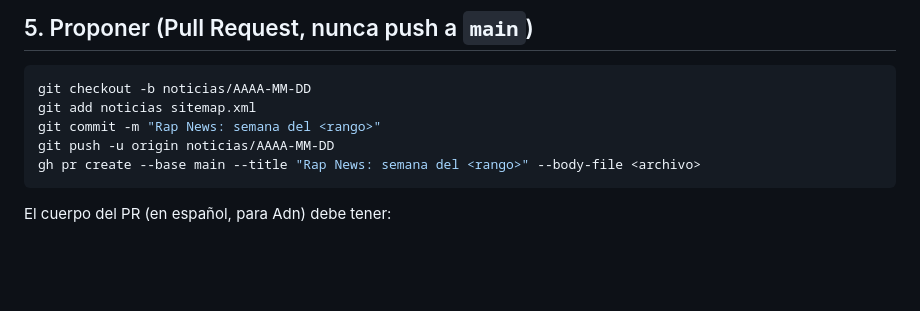
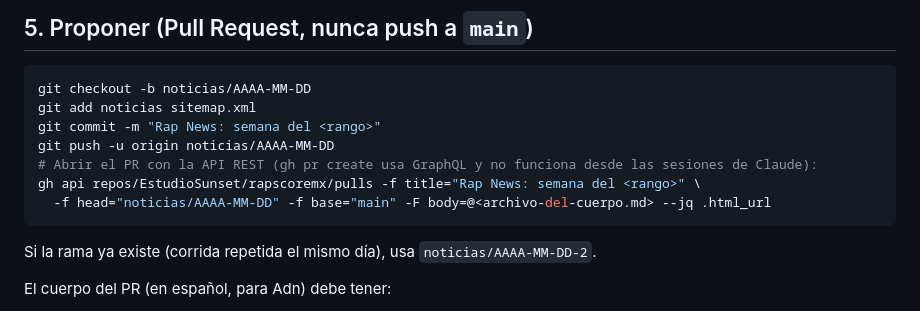
Before and after one commit to EstudioSunset/rapscoremx, a Markdown page: noticias/AGENTE.md, the part around the change. Rendered like a GitHub page; blank space fills up the shorter version.

Commit message:
Rap News: el agente abre el PR con la API REST de GitHub
Co-Authored-By: Claude Opus 5.5 <noreply@anthropic.com>
Claude-Session: https://claude.ai/code/session_01PjzWLaxEXUHvwu3U56oWoD

````diff
--- a/noticias/AGENTE.md
+++ b/noticias/AGENTE.md
@@ -87,8 +87,11 @@ git checkout -b noticias/AAAA-MM-DD
 git add noticias sitemap.xml
 git commit -m "Rap News: semana del <rango>"
 git push -u origin noticias/AAAA-MM-DD
-gh pr create --base main --title "Rap News: semana del <rango>" --body-file <archivo>
+# Abrir el PR con la API REST (gh pr create usa GraphQL y no funciona desde las sesiones de Claude):
+gh api repos/EstudioSunset/rapscoremx/pulls -f title="Rap News: semana del <rango>" \
+  -f head="noticias/AAAA-MM-DD" -f base="main" -F body=@<archivo-del-cuerpo.md> --jq .html_url
 ```
+Si la rama ya existe (corrida repetida el mismo día), usa `noticias/AAAA-MM-DD-2`.
 
 El cuerpo del PR (en español, para Adn) debe tener:
 - Una línea: "Revisa y dale **Merge** para publicar, o **Close** para descartar."
````
